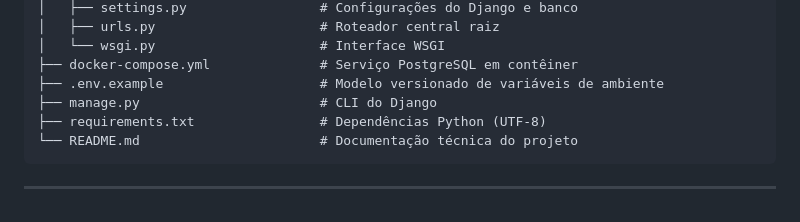
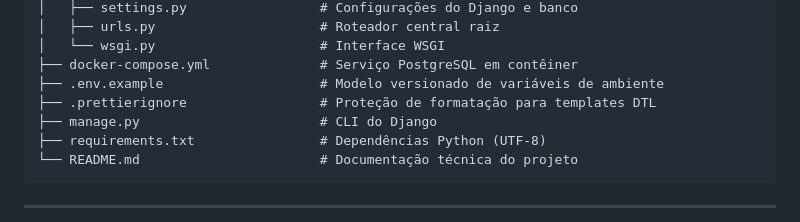
Before and after one commit to DanielDaigo/Projeto_Fullstack_6P, a Markdown page: README.md, the part around the change. Rendered like a GitHub page.

Commit message:
docs: adicionar .prettierignore na arvore de arquivos do readme

```diff
--- a/README.md
+++ b/README.md
@@ -221,6 +221,7 @@ Acesse a aplicação diretamente pelo navegador:
 │   └── wsgi.py                     # Interface WSGI
 ├── docker-compose.yml              # Serviço PostgreSQL em contêiner
 ├── .env.example                    # Modelo versionado de variáveis de ambiente
+├── .prettierignore                 # Proteção de formatação para templates DTL
 ├── manage.py                       # CLI do Django
 ├── requirements.txt                # Dependências Python (UTF-8)
 └── README.md                       # Documentação técnica do projeto
```
